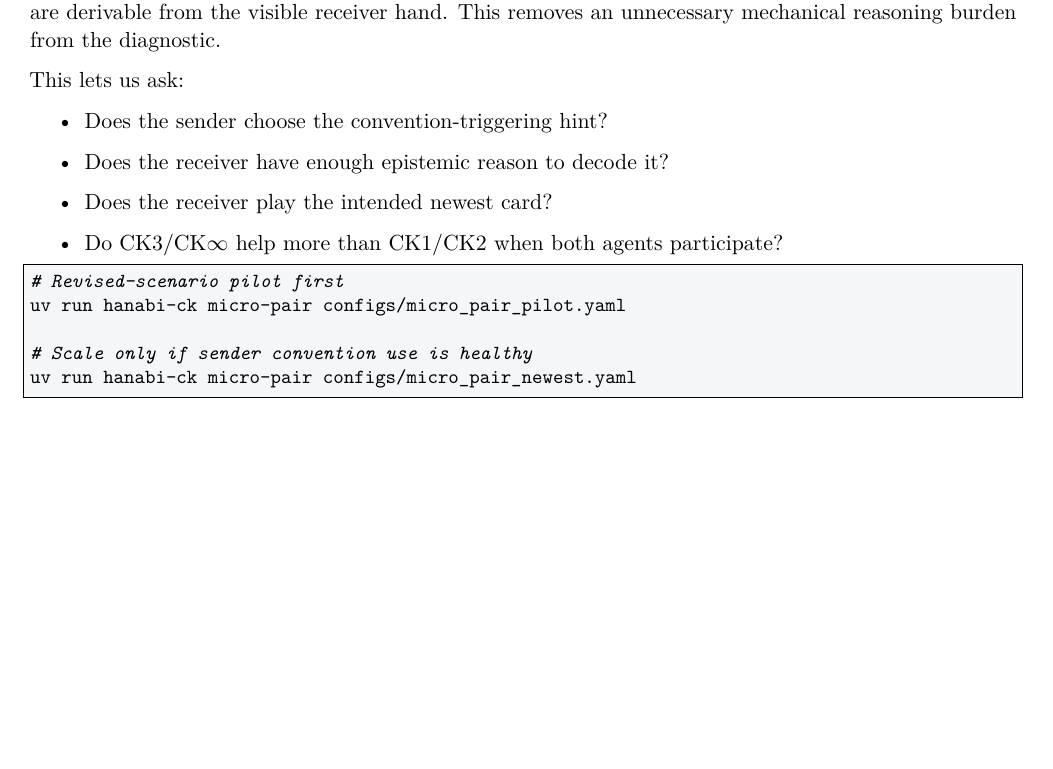
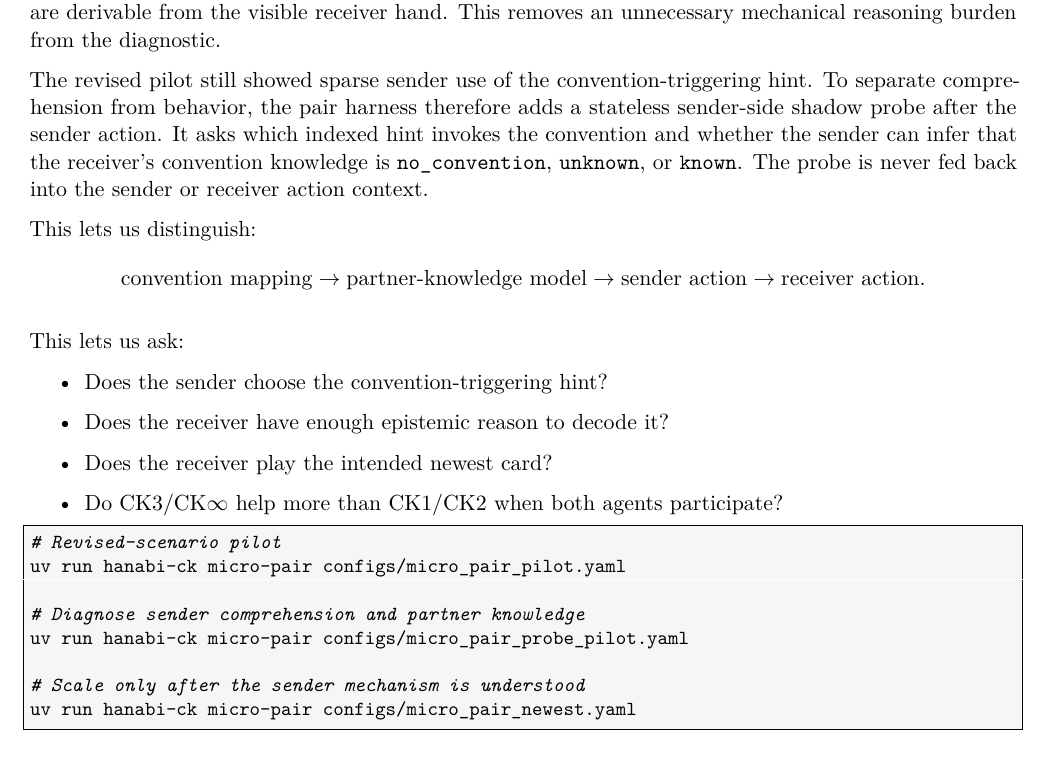
Before and after one commit to pabloloyola/hanabi-ck, a LaTeX document (docs/hanabi_ck_harness_guide.tex): part of page 7 of 8 before the commit and part of page 7 of 9 after it, cut so that both start at the same text, the shorter picture padded with empty space. Compiled offline with pdfLaTeX.

Commit message:
Document sender epistemic probe in LaTeX guide

```diff
--- a/docs/hanabi_ck_harness_guide.tex
+++ b/docs/hanabi_ck_harness_guide.tex
@@ -354,6 +354,25 @@ For the sender, each legal hint is additionally annotated with its deterministic
 \texttt{touched\_indices}, which are derivable from the visible receiver hand.
 This removes an unnecessary mechanical reasoning burden from the diagnostic.
 
+The revised pilot still showed sparse sender use of the convention-triggering
+hint. To separate comprehension from behavior, the pair harness therefore adds
+a stateless sender-side shadow probe after the sender action. It asks which
+indexed hint invokes the convention and whether the sender can infer that the
+receiver's convention knowledge is \texttt{no\_convention},
+\texttt{unknown}, or \texttt{known}. The probe is never fed back into the
+sender or receiver action context.
+
+This lets us distinguish:
+\[
+\text{convention mapping}
+\rightarrow
+\text{partner-knowledge model}
+\rightarrow
+\text{sender action}
+\rightarrow
+\text{receiver action}.
+\]
+
 This lets us ask:
 \begin{itemize}
 \item Does the sender choose the convention-triggering hint?
@@ -363,10 +382,13 @@ This lets us ask:
 \end{itemize}
 
 \begin{lstlisting}[language=bash]
-# Revised-scenario pilot first
+# Revised-scenario pilot
 uv run hanabi-ck micro-pair configs/micro_pair_pilot.yaml
 
-# Scale only if sender convention use is healthy
+# Diagnose sender comprehension and partner knowledge
+uv run hanabi-ck micro-pair configs/micro_pair_probe_pilot.yaml
+
+# Scale only after the sender mechanism is understood
 uv run hanabi-ck micro-pair configs/micro_pair_newest.yaml
 \end{lstlisting}
 
```
